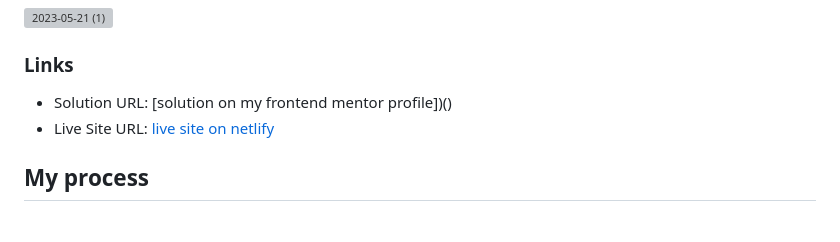
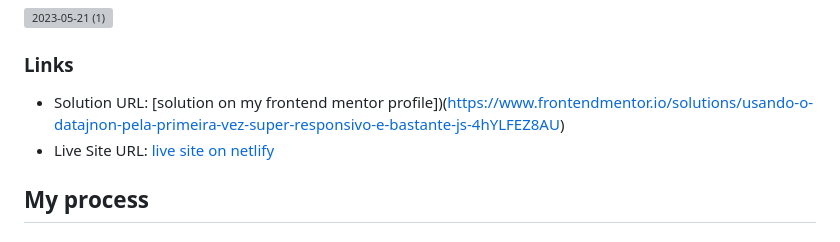
Before and after one commit to marcosaureliosl/Projeto-Time-dashboard, a Markdown page: README.md, the part around the change. Rendered like a GitHub page; grey boxes are pictures that could not be loaded.

Commit message:
Update README.md
atualizar meu readme

```diff
--- a/README.md
+++ b/README.md
@@ -39,8 +39,8 @@ Finished project on a 1440p![2023-05-21](https://github.com/marcosaureliosl/Proj
 
 ### Links
 
-- Solution URL: [solution on my frontend mentor profile])()
-- Live Site URL: [live site on netlify]()
+- Solution URL: [solution on my frontend mentor profile])(https://www.frontendmentor.io/solutions/usando-o-datajnon-pela-primeira-vez-super-responsivo-e-bastante-js-4hYLFEZ8AU)
+- Live Site URL: [live site on netlify](https://marcosaureliosl.github.io/Projeto-Time-dashboard/)
 
 ## My process
 
```
